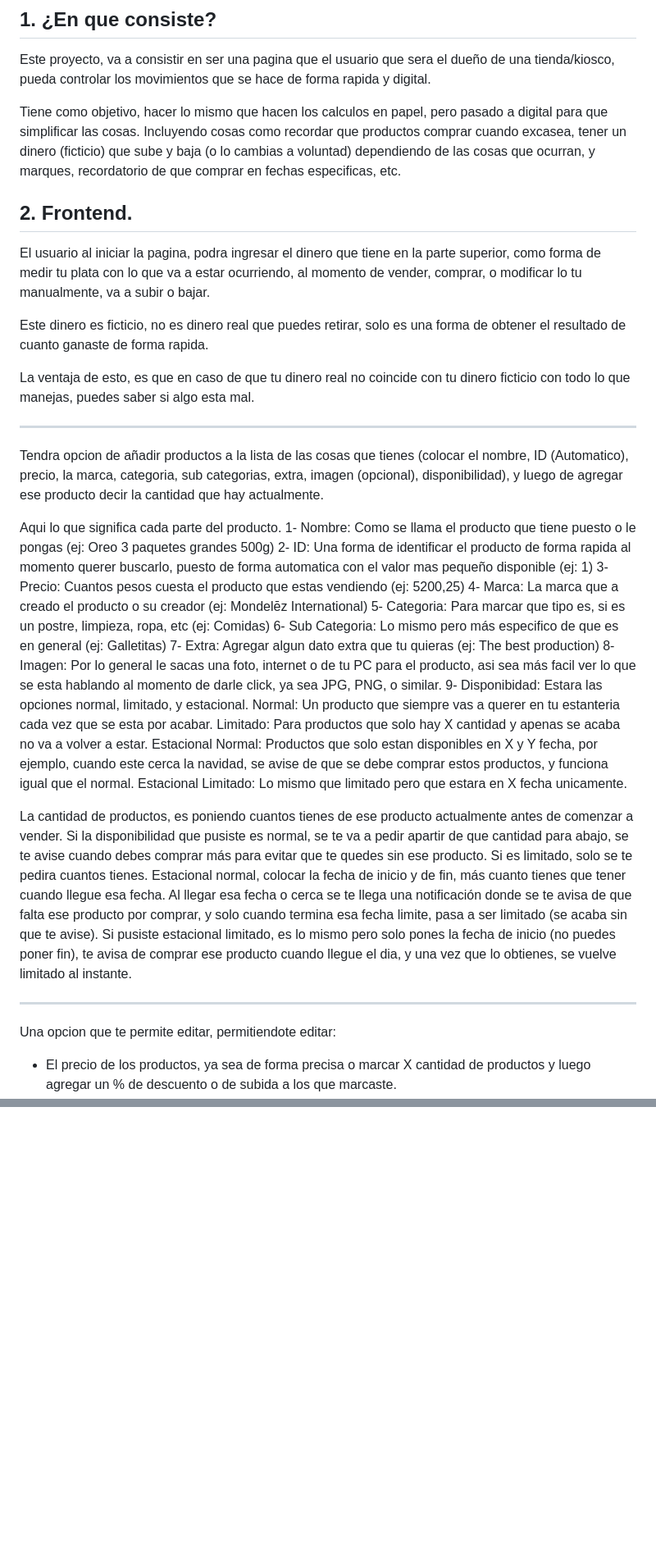
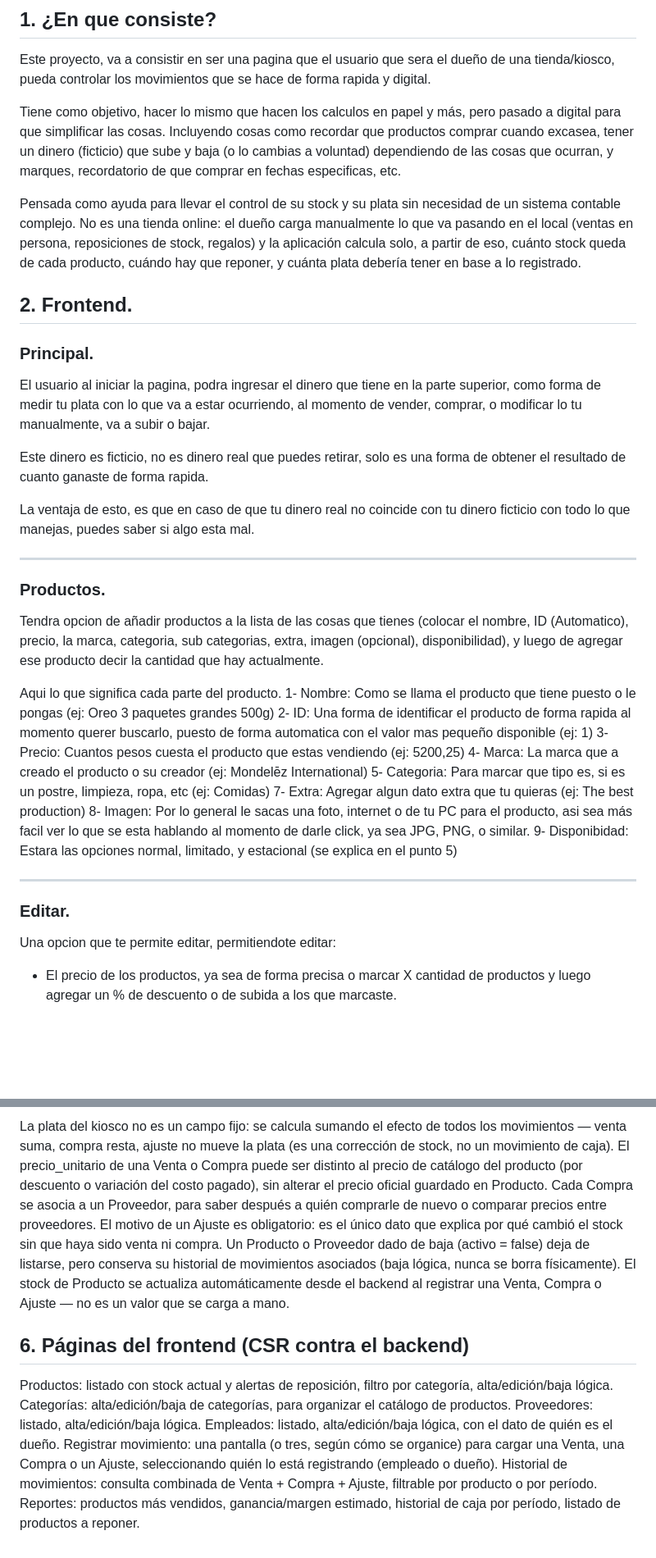
Before and after one commit to Dante-luca2/Kiosko-TP-FINAL, a Markdown page: README.md, 2 parts joined by grey strips. Shown at 82% size. Drawn GitHub-style; blank space fills up the shorter version.

Commit message:
Descripcion del Readme parte 3

```diff
--- a/README.md
+++ b/README.md
@@ -4,10 +4,13 @@
 
 Este proyecto, va a consistir en ser una pagina que el usuario que sera el dueño de una tienda/kiosco, pueda controlar los movimientos que se hace de forma rapida y digital.
 
-Tiene como objetivo, hacer lo mismo que hacen los calculos en papel, pero pasado a digital para que simplificar las cosas. Incluyendo cosas como recordar que productos comprar cuando excasea, tener un dinero (ficticio) que sube y baja (o lo cambias a voluntad) dependiendo de las cosas que ocurran, y marques, recordatorio de que comprar en fechas especificas, etc.
+Tiene como objetivo, hacer lo mismo que hacen los calculos en papel y más, pero pasado a digital para que simplificar las cosas. Incluyendo cosas como recordar que productos comprar cuando excasea, tener un dinero (ficticio) que sube y baja (o lo cambias a voluntad) dependiendo de las cosas que ocurran, y marques, recordatorio de que comprar en fechas especificas, etc.
+
+Pensada como ayuda para llevar el control de su stock y su plata sin necesidad de un sistema contable complejo. No es una tienda online: el dueño carga manualmente lo que va pasando en el local (ventas en persona, reposiciones de stock, regalos) y la aplicación calcula solo, a partir de eso, cuánto stock queda de cada producto, cuándo hay que reponer, y cuánta plata debería tener en base a lo registrado.
 
 ## 2. Frontend.
 
+### Principal.
 El usuario al iniciar la pagina, podra ingresar el dinero que tiene en la parte superior, como forma de medir tu plata con lo que va a estar ocurriendo, al momento de vender, comprar, o modificar lo tu manualmente, va a subir o bajar.
 
 Este dinero es ficticio, no es dinero real que puedes retirar, solo es una forma de obtener el resultado de cuanto ganaste de forma rapida.
@@ -16,6 +19,7 @@ La ventaja de esto, es que en caso de que tu dinero real no coincide con tu dine
 
 ---
 
+### Productos.
 Tendra opcion de añadir productos a la lista de las cosas que tienes (colocar el nombre, ID (Automatico), precio, la marca, categoria, sub categorias, extra, imagen (opcional), disponibilidad), y luego de agregar ese producto decir la cantidad que hay actualmente.
 
 Aqui lo que significa cada parte del producto.
@@ -24,22 +28,13 @@ Aqui lo que significa cada parte del producto.
 3- Precio: Cuantos pesos cuesta el producto que estas vendiendo (ej: 5200,25)
 4- Marca: La marca que a creado el producto o su creador (ej: Mondelēz International)
 5- Categoria: Para marcar que tipo es, si es un postre, limpieza, ropa, etc (ej: Comidas)
-6- Sub Categoria: Lo mismo pero más especifico de que es en general (ej: Galletitas)
 7- Extra: Agregar algun dato extra que tu quieras (ej: The best production)
 8- Imagen: Por lo general le sacas una foto, internet o de tu PC para el producto, asi sea más facil ver lo que se esta hablando al momento de darle click, ya sea JPG, PNG, o similar.
-9- Disponibidad: Estara las opciones normal, limitado, y estacional.
-Normal: Un producto que siempre vas a querer en tu estanteria cada vez que se esta por acabar.
-Limitado: Para productos que solo hay X cantidad y apenas se acaba no va a volver a estar.
-Estacional Normal: Productos que solo estan disponibles en X y Y fecha, por ejemplo, cuando este cerca la navidad, se avise de que se debe comprar estos productos, y funciona igual que el normal.
-Estacional Limitado: Lo mismo que limitado pero que estara en X fecha unicamente.
-
-La cantidad de productos, es poniendo cuantos tienes de ese producto actualmente antes de comenzar a vender.
-Si la disponibilidad que pusiste es normal, se te va a pedir apartir de que cantidad para abajo, se te avise cuando debes comprar más para evitar que te quedes sin ese producto.
-Si es limitado, solo se te pedira cuantos tienes.
-Estacional normal, colocar la fecha de inicio y de fin, más cuanto tienes que tener cuando llegue esa fecha. Al llegar esa fecha o cerca se te llega una notificación donde se te avisa de que falta ese producto por comprar, y solo cuando termina esa fecha limite, pasa a ser limitado (se acaba sin que te avise).
-Si pusiste estacional limitado, es lo mismo pero solo pones la fecha de inicio (no puedes poner fin), te avisa de comprar ese producto cuando llegue el dia, y una vez que lo obtienes, se vuelve limitado al instante.
+9- Disponibidad: Estara las opciones normal, limitado, y estacional (se explica en el punto 5)
 
 ---
+
+### Editar.
 
 Una opcion que te permite editar, permitiendote editar:
 - El precio de los productos, ya sea de forma precisa o marcar X cantidad de productos y luego agregar un % de descuento o de subida a los que marcaste.
@@ -52,0 +177,15 @@ Donde se guardara cada producto vendido o comprado que hagas, en una lista para
+La plata del kiosco no es un campo fijo: se calcula sumando el efecto de todos los movimientos — venta suma, compra resta, ajuste no mueve la plata (es una corrección de stock, no un movimiento de caja).
+El precio_unitario de una Venta o Compra puede ser distinto al precio de catálogo del producto (por descuento o variación del costo pagado), sin alterar el precio oficial guardado en Producto.
+Cada Compra se asocia a un Proveedor, para saber después a quién comprarle de nuevo o comparar precios entre proveedores.
+El motivo de un Ajuste es obligatorio: es el único dato que explica por qué cambió el stock sin que haya sido venta ni compra.
+Un Producto o Proveedor dado de baja (activo = false) deja de listarse, pero conserva su historial de movimientos asociados (baja lógica, nunca se borra físicamente).
+El stock de Producto se actualiza automáticamente desde el backend al registrar una Venta, Compra o Ajuste — no es un valor que se carga a mano.
+
+## 6. Páginas del frontend (CSR contra el backend)
+Productos: listado con stock actual y alertas de reposición, filtro por categoría, alta/edición/baja lógica.
+Categorías: alta/edición/baja de categorías, para organizar el catálogo de productos.
+Proveedores: listado, alta/edición/baja lógica.
+Empleados: listado, alta/edición/baja lógica, con el dato de quién es el dueño.
+Registrar movimiento: una pantalla (o tres, según cómo se organice) para cargar una Venta, una Compra o un Ajuste, seleccionando quién lo está registrando (empleado o dueño).
+Historial de movimientos: consulta combinada de Venta + Compra + Ajuste, filtrable por producto o por período.
+Reportes: productos más vendidos, ganancia/margen estimado, historial de caja por período, listado de productos a reponer.
```
Also changed, not shown: other parts of README.md (+131 -2 lines).
